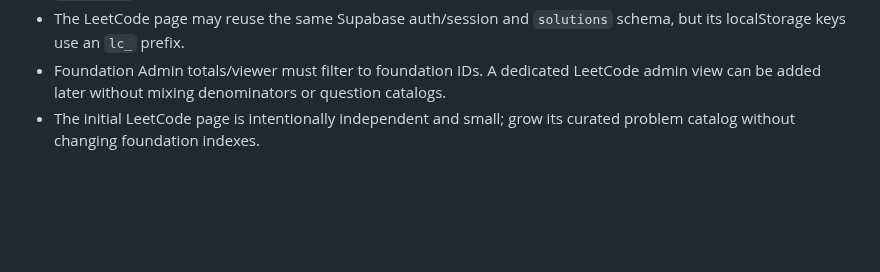
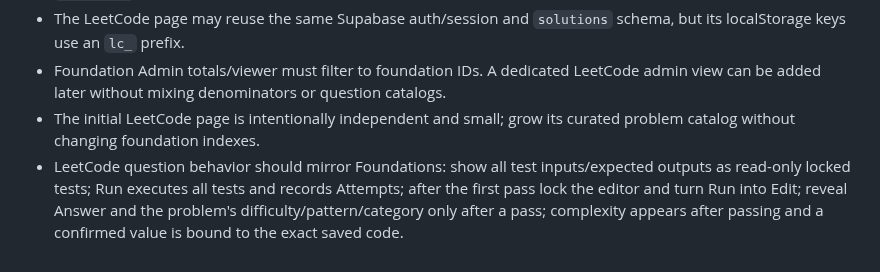
Before and after one commit to bruce07182/Leecode1, a Markdown page: PROJECT_SKILL.md, the part around the change. Rendered like a GitHub page; blank space fills up the shorter version.

Commit message:
Document foundation-matched LeetCode behavior

```diff
--- a/PROJECT_SKILL.md
+++ b/PROJECT_SKILL.md
@@ -224,3 +224,4 @@ Multi-solution comparison has been applied to examples including Find Maximum, R
 - The LeetCode page may reuse the same Supabase auth/session and `solutions` schema, but its localStorage keys use an `lc_` prefix.
 - Foundation Admin totals/viewer must filter to foundation IDs. A dedicated LeetCode admin view can be added later without mixing denominators or question catalogs.
 - The initial LeetCode page is intentionally independent and small; grow its curated problem catalog without changing foundation indexes.
+- LeetCode question behavior should mirror Foundations: show all test inputs/expected outputs as read-only locked tests; Run executes all tests and records Attempts; after the first pass lock the editor and turn Run into Edit; reveal Answer and the problem's difficulty/pattern/category only after a pass; complexity appears after passing and a confirmed value is bound to the exact saved code.
```
